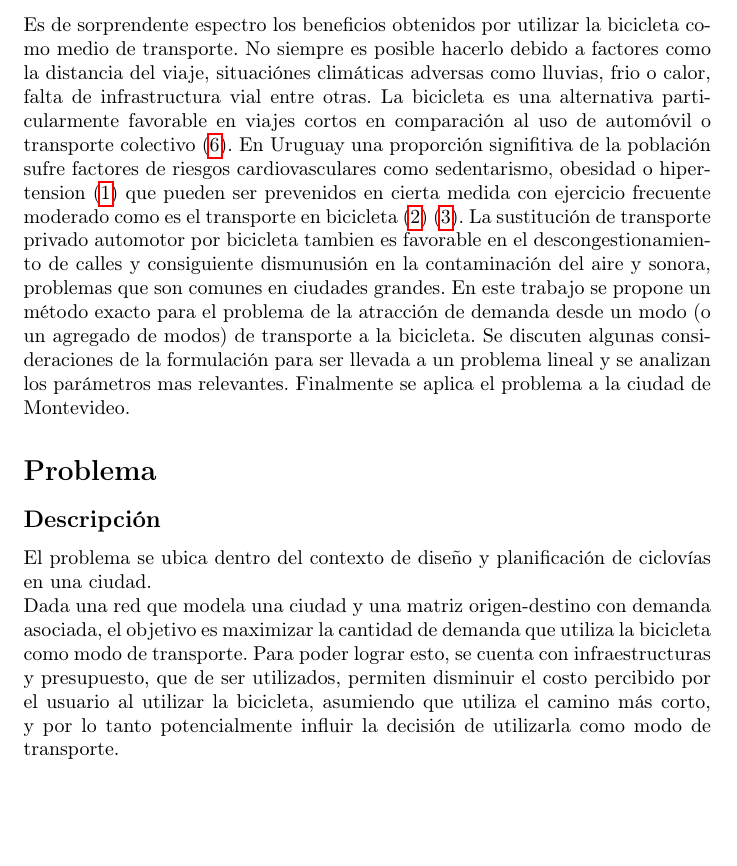
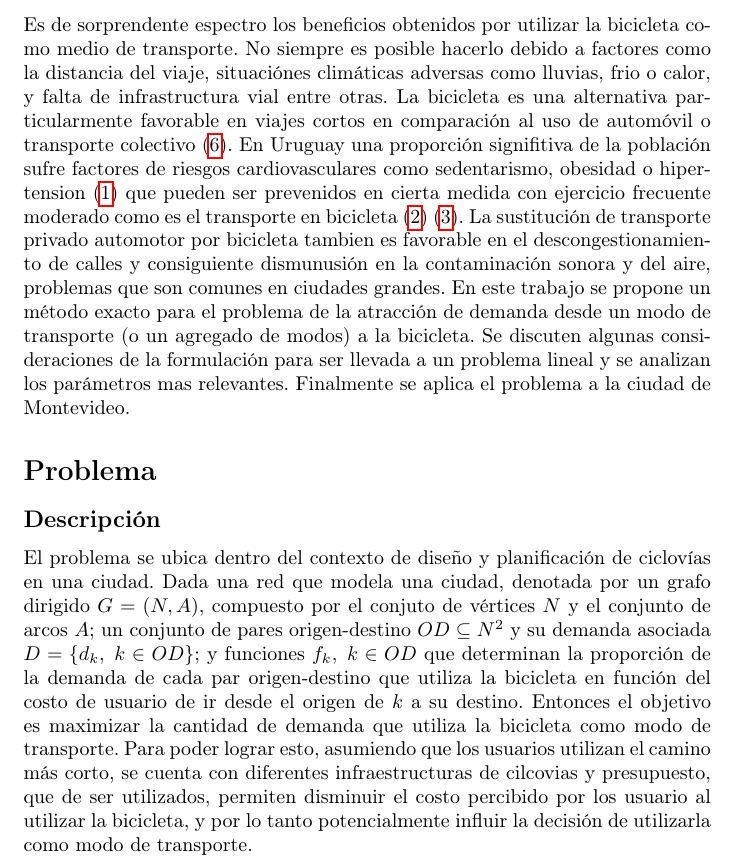
Before and after one commit to joaquinco/bicycle-network-design, a LaTeX thesis (thesis/doc/document.tex): part of page 1 of 33, cut so that both start at the same text, the shorter picture padded with empty space. Compiled offline with pdfLaTeX.

Commit message:
Improve? problem description

```diff
--- a/thesis/doc/document.tex
+++ b/thesis/doc/document.tex
@@ -34,15 +34,13 @@
 
   \section*{Introducción}
 
-  Es de sorprendente espectro los beneficios obtenidos por utilizar la bicicleta como medio de transporte. No siempre es posible hacerlo debido a factores como la distancia del viaje, situaciónes climáticas adversas como lluvias, frio o calor, falta de infrastructura vial entre otras. La bicicleta es una alternativa particularmente favorable en viajes cortos en comparación al uso de automóvil o transporte colectivo (\ref{lim2021}). En Uruguay una proporción signifitiva de la población sufre factores de riesgos cardiovasculares como sedentarismo, obesidad o hipertension (\ref{heartrisksuy}) que pueden ser prevenidos en cierta medida con ejercicio frecuente moderado como es el transporte en bicicleta (\ref{mspphisicalactivityguid}) (\ref{mspsurveyriskfactors}). La sustitución de transporte privado automotor por bicicleta tambien es favorable en el descongestionamiento de calles y consiguiente dismunusión en la contaminación del aire y sonora, problemas que son comunes en ciudades grandes. En este trabajo se propone un método exacto para el problema de la atracción de demanda desde un modo (o un agregado de modos) de transporte a la bicicleta. Se discuten algunas consideraciones de la formulación para ser llevada a un problema lineal y se analizan los parámetros mas relevantes. Finalmente se aplica el problema a la ciudad de Montevideo.
+  Es de sorprendente espectro los beneficios obtenidos por utilizar la bicicleta como medio de transporte. No siempre es posible hacerlo debido a factores como la distancia del viaje, situaciónes climáticas adversas como lluvias, frio o calor, y falta de infrastructura vial entre otras. La bicicleta es una alternativa particularmente favorable en viajes cortos en comparación al uso de automóvil o transporte colectivo (\ref{lim2021}). En Uruguay una proporción signifitiva de la población sufre factores de riesgos cardiovasculares como sedentarismo, obesidad o hipertension (\ref{heartrisksuy}) que pueden ser prevenidos en cierta medida con ejercicio frecuente moderado como es el transporte en bicicleta (\ref{mspphisicalactivityguid}) (\ref{mspsurveyriskfactors}). La sustitución de transporte privado automotor por bicicleta tambien es favorable en el descongestionamiento de calles y consiguiente dismunusión en la contaminación sonora y del aire, problemas que son comunes en ciudades grandes. En este trabajo se propone un método exacto para el problema de la atracción de demanda desde un modo de transporte (o un agregado de modos) a la bicicleta. Se discuten algunas consideraciones de la formulación para ser llevada a un problema lineal y se analizan los parámetros mas relevantes. Finalmente se aplica el problema a la ciudad de Montevideo.
 
   \section*{Problema}
 
   \subsection*{Descripción}
 
-  El problema se ubica dentro del contexto de diseño y planificación de ciclovías en una ciudad.
-
-  Dada una red que modela una ciudad y una matriz origen-destino con demanda asociada, el objetivo es maximizar la cantidad de demanda que utiliza la bicicleta como modo de transporte. Para poder lograr esto, se cuenta con infraestructuras y presupuesto, que de ser utilizados, permiten disminuir el costo percibido por el usuario al utilizar la bicicleta, asumiendo que utiliza el camino más corto, y por lo tanto potencialmente influir la decisión de utilizarla como modo de transporte.
+  El problema se ubica dentro del contexto de diseño y planificación de ciclovías en una ciudad. Dada una red que modela una ciudad, denotada por un grafo dirigido $G=(N,A)$, compuesto por el conjuto de vértices $N$ y el conjunto de arcos $A$; un conjunto de pares origen-destino $OD \subseteq N^2$ y su demanda asociada $D = \{d_k,\; k \in OD\}$; y funciones $f_k,\;k \in OD$ que determinan la proporción de la demanda de cada par origen-destino que utiliza la bicicleta en función del costo de usuario de ir desde el origen de $k$ a su destino. Entonces el objetivo es maximizar la cantidad de demanda que utiliza la bicicleta como modo de transporte. Para poder lograr esto, asumiendo que los usuarios utilizan el camino más corto, se cuenta con diferentes infraestructuras de cilcovias y presupuesto, que de ser utilizados, permiten disminuir el costo percibido por los usuario al utilizar la bicicleta, y por lo tanto potencialmente influir la decisión de utilizarla como modo de transporte.
 
   \subsection*{Formulación}
 
```
Also changed, not shown: thesis/notes/notas.txt (+4 -0 lines), thesis/notes/reuniones.txt (+1 -1 lines).
